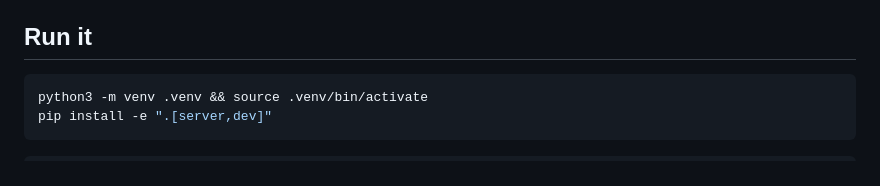
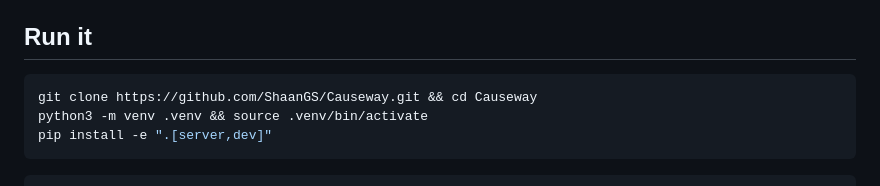
Before and after one commit to ShaanGS/Causeway, a Markdown page: README.md, the part around one of its changes. GitHub-like rendering.

Commit message:
README: CI badge and clone instructions

````diff
--- a/README.md
+++ b/README.md
@@ -226,6 +228,7 @@ attack stages run as short as 2 s — and the number that says so is in `dedup.p
 ## Run it
 
 ```bash
+git clone https://github.com/ShaanGS/Causeway.git && cd Causeway
 python3 -m venv .venv && source .venv/bin/activate
 pip install -e ".[server,dev]"
 ```
````
Also changed, not shown: other parts of README.md (+2 -0 lines).
